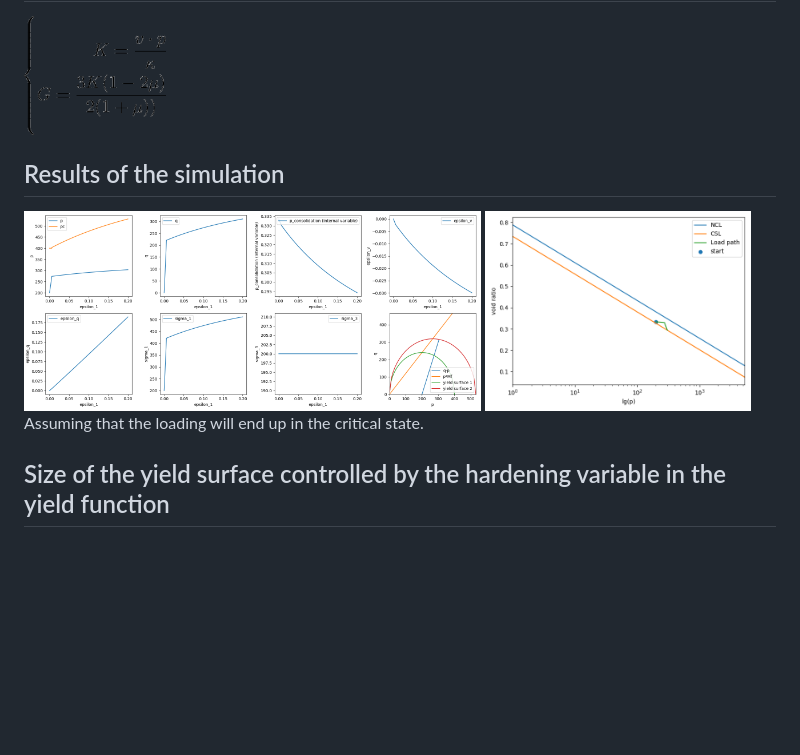
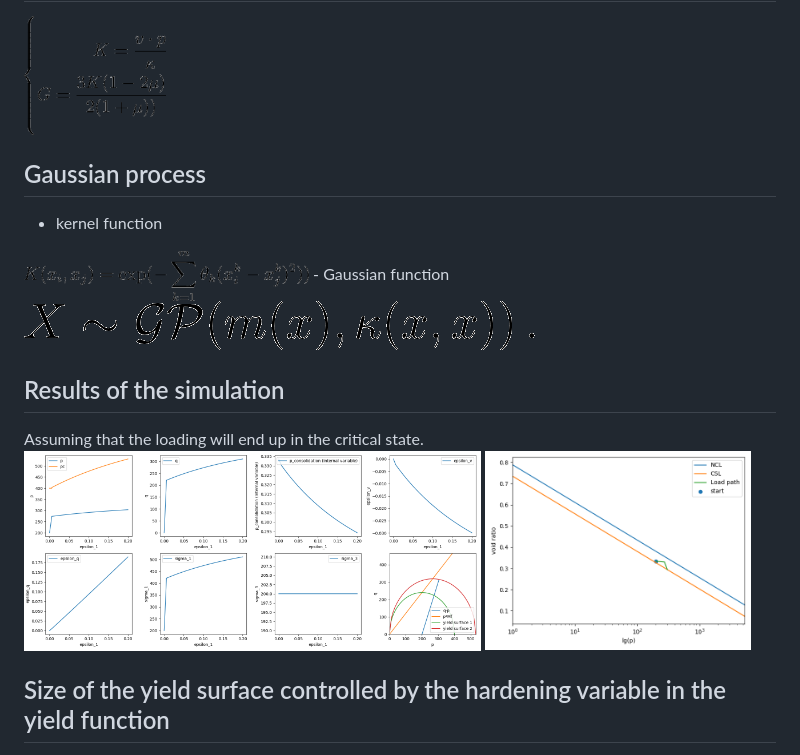
Before and after one commit to guanshaoheng/DataGenerationPlastic, a Markdown page: README.md, the part around the change printed below. Drawn GitHub-style; pictures changed too: doc/Equation/gaussianFunction.gif (added), doc/Equation/kernelFunction.gif (added); blank space fills up the shorter version.

```diff
--- a/README.md
+++ b/README.md
@@ -11,11 +10,16 @@
 ## Elastic modulus
 <img src="doc/Equation/elasticModulus.gif" alt="" height="120" title="">
 
+## Gaussian process
+- kernel function
+<img src="doc/Equation/kernelFunction.gif" alt="" height="50" title="">
+- Gaussian function
+<img src="doc/Equation/gaussianFunction.gif" alt="" height="50" title="">
+
 ## Results of the simulation
+Assuming that the loading will end up in the critical state.
 <img src="figSav/MCCmodel-1.png" alt="MCC loading display" height="200" title="MCC loading display">
 <img src="figSav/MCCmodel-2.png" alt="MCC loading display" height="200" title="MCC loading display">
 
-Assuming that the loading will end up in the critical state.
-
 ## Size of the yield surface controlled by the hardening variable in the yield function
 <img src="figSav/YieldSurface.svg" alt="MCC loading display" height="200" title="MCC loading display">
```
Also changed, not shown: other parts of README.md (+0 -1 lines).
